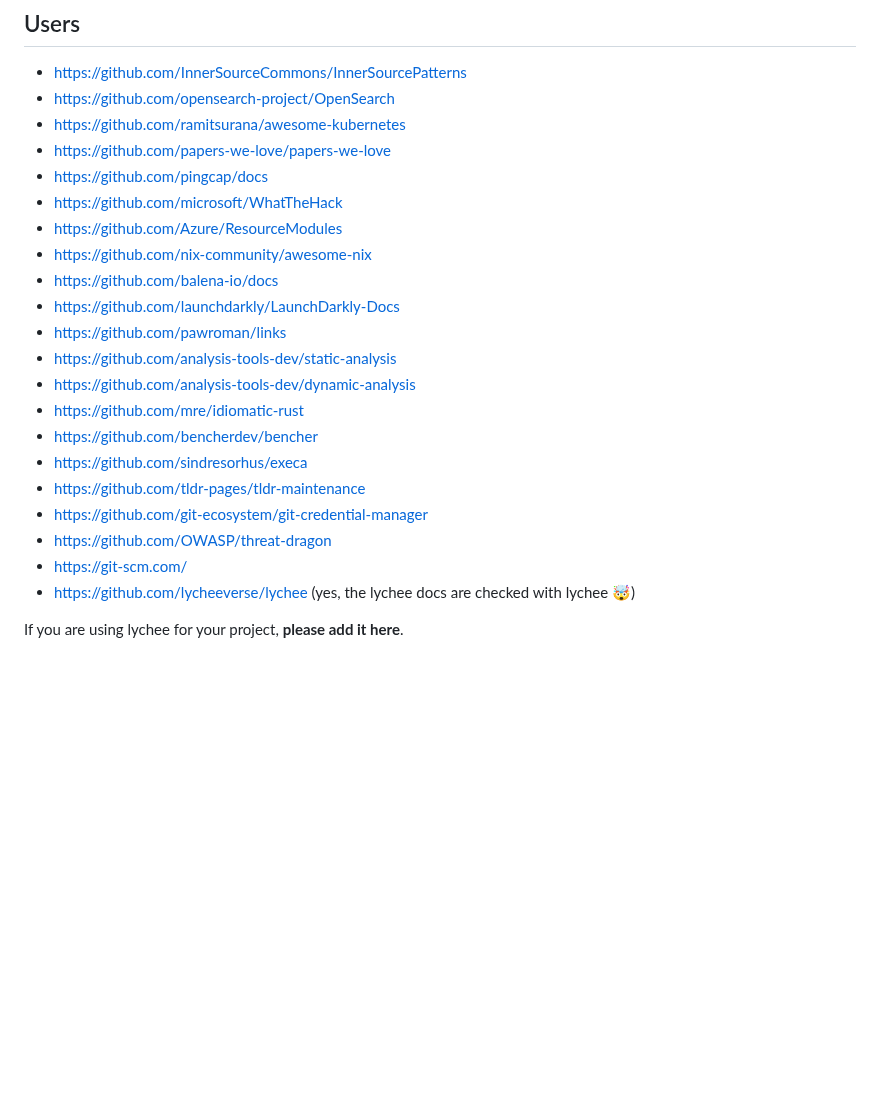
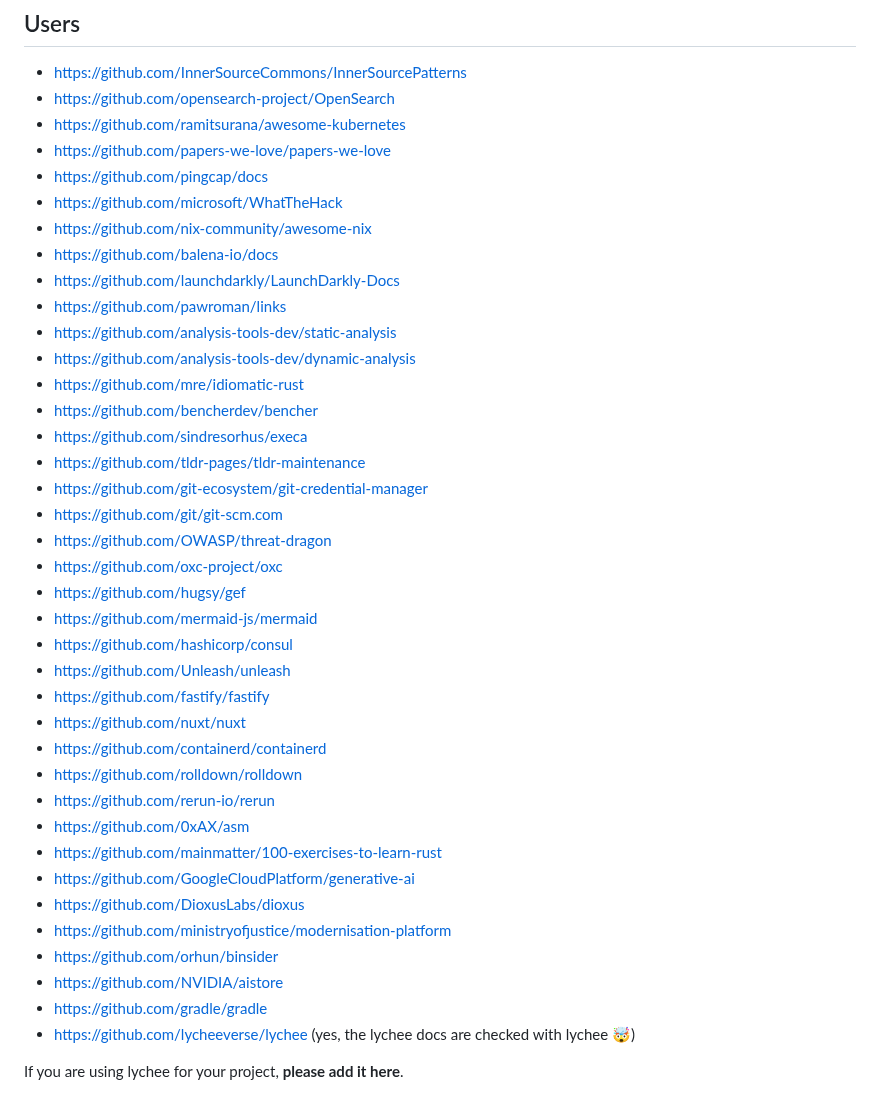
Before and after one commit to lycheeverse/lychee, a Markdown page: README.md, the part around the change. Drawn GitHub-style; blank space fills up the shorter version.

Commit message:
Add interesting projects who use lychee (#1537)
* Add interesting projects who use lychee

* List Gradle as user in README.md

```diff
--- a/README.md
+++ b/README.md
@@ -690,7 +690,6 @@ We collect a list of common workarounds for various websites in our [troubleshoo
 - https://github.com/papers-we-love/papers-we-love
 - https://github.com/pingcap/docs
 - https://github.com/microsoft/WhatTheHack
-- https://github.com/Azure/ResourceModules
 - https://github.com/nix-community/awesome-nix
 - https://github.com/balena-io/docs
 - https://github.com/launchdarkly/LaunchDarkly-Docs
@@ -702,8 +701,26 @@ We collect a list of common workarounds for various websites in our [troubleshoo
 - https://github.com/sindresorhus/execa
 - https://github.com/tldr-pages/tldr-maintenance
 - https://github.com/git-ecosystem/git-credential-manager
+- https://github.com/git/git-scm.com
 - https://github.com/OWASP/threat-dragon
-- https://git-scm.com/
+- https://github.com/oxc-project/oxc
+- https://github.com/hugsy/gef
+- https://github.com/mermaid-js/mermaid
+- https://github.com/hashicorp/consul
+- https://github.com/Unleash/unleash
+- https://github.com/fastify/fastify
+- https://github.com/nuxt/nuxt
+- https://github.com/containerd/containerd
+- https://github.com/rolldown/rolldown
+- https://github.com/rerun-io/rerun
+- https://github.com/0xAX/asm
+- https://github.com/mainmatter/100-exercises-to-learn-rust
+- https://github.com/GoogleCloudPlatform/generative-ai
+- https://github.com/DioxusLabs/dioxus
+- https://github.com/ministryofjustice/modernisation-platform
+- https://github.com/orhun/binsider
+- https://github.com/NVIDIA/aistore
+- https://github.com/gradle/gradle
 - https://github.com/lycheeverse/lychee (yes, the lychee docs are checked with lychee 🤯)
 
 If you are using lychee for your project, **please add it here**.
```
